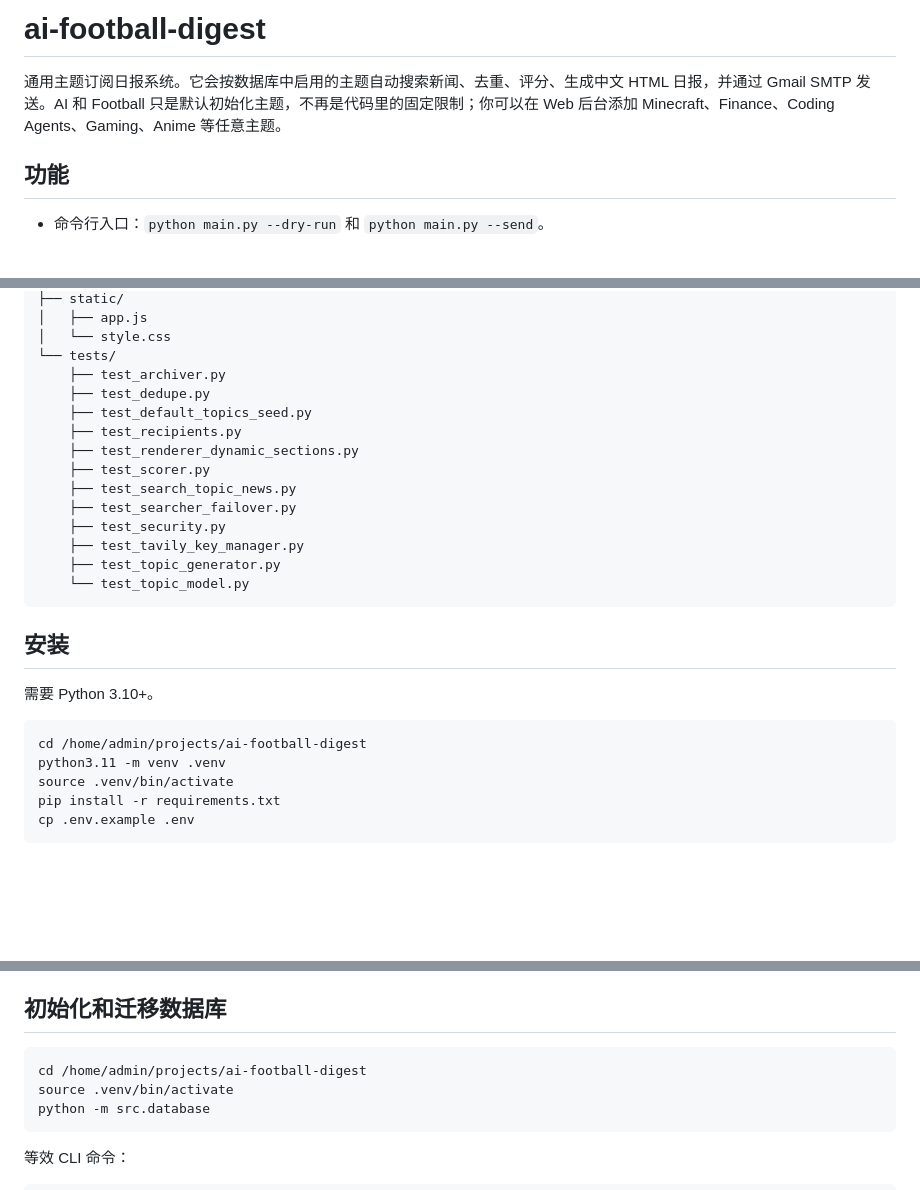
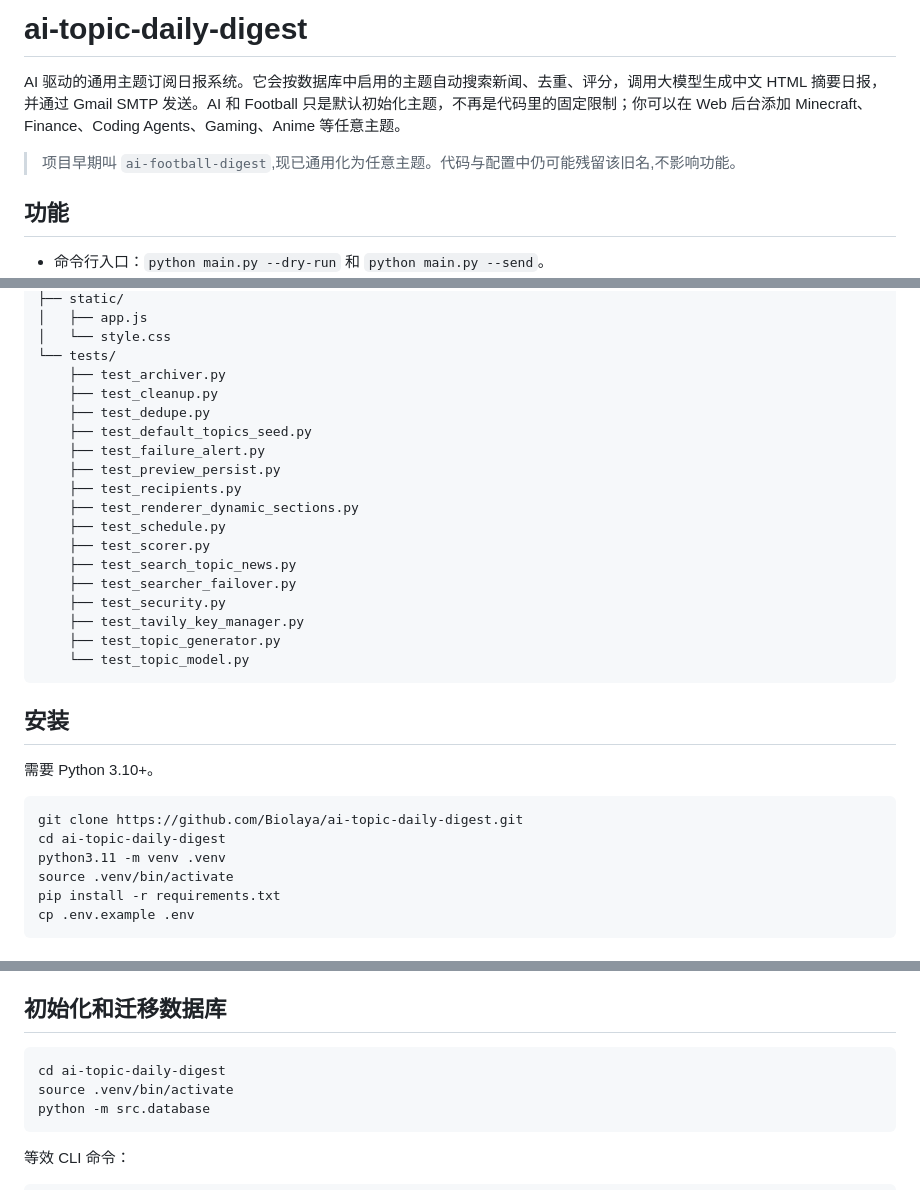
Before and after one commit to Biolaya/ai-topic-daily-digest, a Markdown page: README.md, 3 parts joined by grey strips. Drawn GitHub-style; blank space fills up the shorter version.

````diff
--- a/README.md
+++ b/README.md
@@ -1,6 +1,8 @@
-# ai-football-digest
+# ai-topic-daily-digest
 
-通用主题订阅日报系统。它会按数据库中启用的主题自动搜索新闻、去重、评分、生成中文 HTML 日报，并通过 Gmail SMTP 发送。AI 和 Football 只是默认初始化主题，不再是代码里的固定限制；你可以在 Web 后台添加 Minecraft、Finance、Coding Agents、Gaming、Anime 等任意主题。
+AI 驱动的通用主题订阅日报系统。它会按数据库中启用的主题自动搜索新闻、去重、评分，调用大模型生成中文 HTML 摘要日报，并通过 Gmail SMTP 发送。AI 和 Football 只是默认初始化主题，不再是代码里的固定限制；你可以在 Web 后台添加 Minecraft、Finance、Coding Agents、Gaming、Anime 等任意主题。
+
+> 项目早期叫 `ai-football-digest`,现已通用化为任意主题。代码与配置中仍可能残留该旧名,不影响功能。
 
 ## 功能
 
@@ -67,10 +73,14 @@ ai-football-digest/
 │   └── style.css
 └── tests/
     ├── test_archiver.py
+    ├── test_cleanup.py
     ├── test_dedupe.py
     ├── test_default_topics_seed.py
+    ├── test_failure_alert.py
+    ├── test_preview_persist.py
     ├── test_recipients.py
     ├── test_renderer_dynamic_sections.py
+    ├── test_schedule.py
     ├── test_scorer.py
     ├── test_search_topic_news.py
     ├── test_searcher_failover.py
@@ -85,7 +95,8 @@ ai-football-digest/
 需要 Python 3.10+。
 
 ```bash
-cd /home/admin/projects/ai-football-digest
+git clone https://github.com/Biolaya/ai-topic-daily-digest.git
+cd ai-topic-daily-digest
 python3.11 -m venv .venv
 source .venv/bin/activate
 pip install -r requirements.txt
@@ -189,7 +200,7 @@ SMTP_PASS=Gmail App Password
 ## 初始化和迁移数据库
 
 ```bash
-cd /home/admin/projects/ai-football-digest
+cd ai-topic-daily-digest
 source .venv/bin/activate
 python -m src.database
 ```
````
Also changed, not shown: other parts of README.md (+21 -19 lines).
